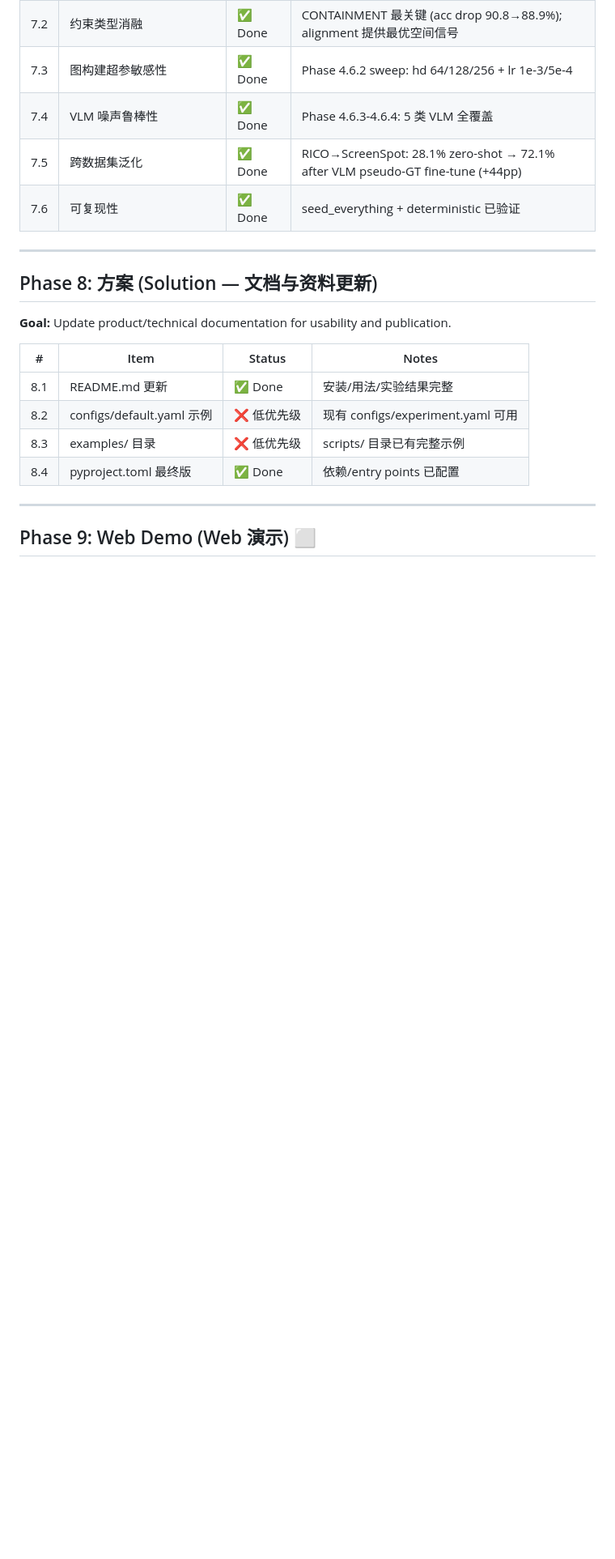
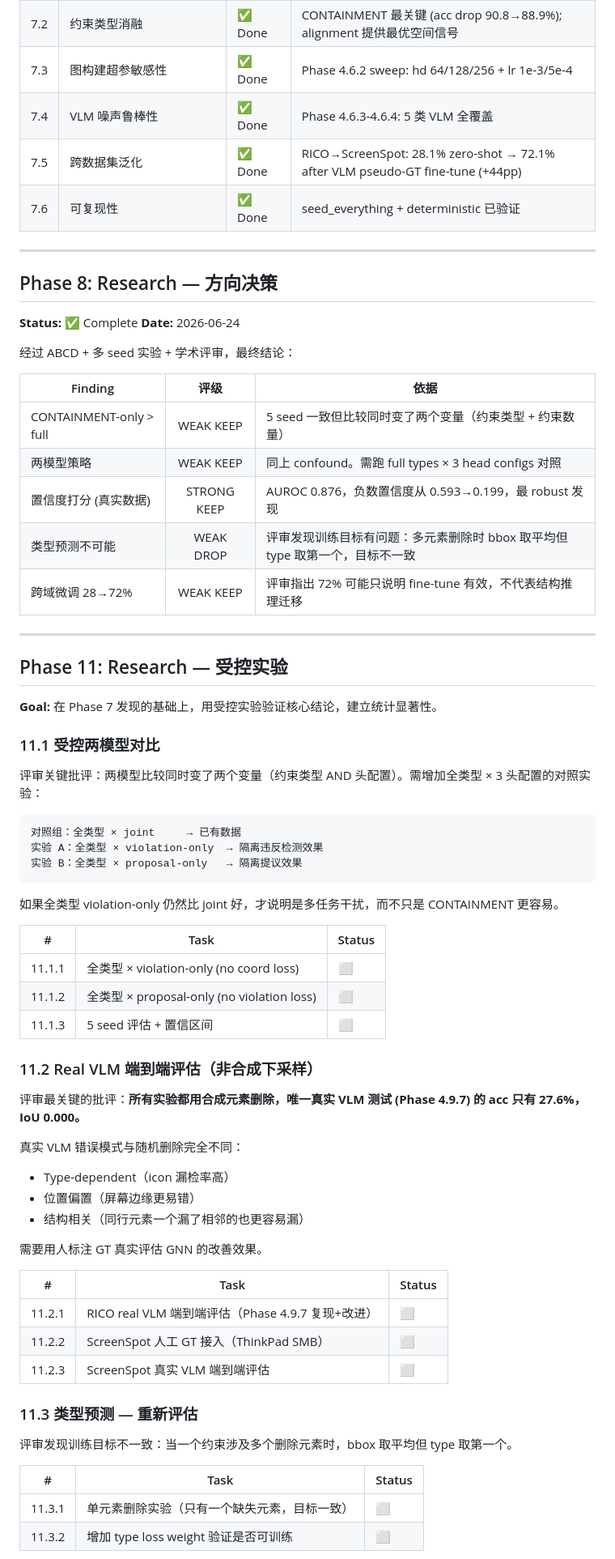
Before and after one commit to mrtsels/bipartite-gnn-gui, a Markdown page: TASK.md, the part around one of its changes. Shown at 81% size. Rendered like a GitHub page; blank space fills up the shorter version.

Commit message:
docs: research direction decision after multi-agent review - Add Phase 8 findings with STRONG/WEAK KEEP/DROP ratings - Add Phase 11 controlled experiments addressing reviewer critiques - Priority: controlled full-types × head configs, real VLM eval, type prediction redesign

````diff
--- a/TASK.md
+++ b/TASK.md
@@ -231,17 +231,68 @@ RICO GT 稀疏 (obfuscated class names, 非可见元素多) 导致仅 32/193 图
 
 ---
 
-## Phase 8: 方案 (Solution — 文档与资料更新)
+## Phase 8: Research — 方向决策
 
-**Goal:** Update product/technical documentation for usability and publication.
+**Status:** ✅ Complete
+**Date:** 2026-06-24
 
-| # | Item | Status | Notes |
-|---|------|--------|-------|
-| 8.1 | README.md 更新 | ✅ Done | 安装/用法/实验结果完整 |
-| 8.2 | configs/default.yaml 示例 | ❌ 低优先级 | 现有 configs/experiment.yaml 可用 |
-| 8.3 | examples/ 目录 | ❌ 低优先级 | scripts/ 目录已有完整示例 |
-| 8.4 | pyproject.toml 最终版 | ✅ Done | 依赖/entry points 已配置 |
+经过 ABCD + 多 seed 实验 + 学术评审，最终结论：
+
+| Finding | 评级 | 依据 |
+|---------|:----:|------|
+| CONTAINMENT-only > full | WEAK KEEP | 5 seed 一致但比较同时变了两个变量（约束类型 + 约束数量） |
+| 两模型策略 | WEAK KEEP | 同上 confound。需跑 full types × 3 head configs 对照 |
+| 置信度打分 (真实数据) | STRONG KEEP | AUROC 0.876，负数置信度从 0.593→0.199，最 robust 发现 |
+| 类型预测不可能 | WEAK DROP | 评审发现训练目标有问题：多元素删除时 bbox 取平均但 type 取第一个，目标不一致 |
+| 跨域微调 28→72% | WEAK KEEP | 评审指出 72% 可能只说明 fine-tune 有效，不代表结构推理迁移 |
 
 ---
 
-## Phase 9: Web Demo (Web 演示) ⬜
+## Phase 11: Research — 受控实验
+
+**Goal:** 在 Phase 7 发现的基础上，用受控实验验证核心结论，建立统计显著性。
+
+### 11.1 受控两模型对比
+
+评审关键批评：两模型比较同时变了两个变量（约束类型 AND 头配置）。需增加全类型 × 3 头配置的对照实验：
+
+```
+对照组：全类型 × joint     → 已有数据
+实验 A：全类型 × violation-only  → 隔离违反检测效果
+实验 B：全类型 × proposal-only   → 隔离提议效果
+```
+
+如果全类型 violation-only 仍然比 joint 好，才说明是多任务干扰，而不只是 CONTAINMENT 更容易。
+
+| # | Task | Status |
+|---|------|--------|
+| 11.1.1 | 全类型 × violation-only (no coord loss) | ⬜ |
+| 11.1.2 | 全类型 × proposal-only (no violation loss) | ⬜ |
+| 11.1.3 | 5 seed 评估 + 置信区间 | ⬜ |
+
+### 11.2 Real VLM 端到端评估（非合成下采样）
+
+评审最关键的批评：**所有实验都用合成元素删除，唯一真实 VLM 测试 (Phase 4.9.7) 的 acc 只有 27.6%，IoU 0.000。**
+
+真实 VLM 错误模式与随机删除完全不同：
+- Type-dependent（icon 漏检率高）
+- 位置偏置（屏幕边缘更易错）
+- 结构相关（同行元素一个漏了相邻的也更容易漏）
+
+需要用人标注 GT 真实评估 GNN 的改善效果。
+
+| # | Task | Status |
+|---|------|--------|
+| 11.2.1 | RICO real VLM 端到端评估（Phase 4.9.7 复现+改进） | ⬜ |
+| 11.2.2 | ScreenSpot 人工 GT 接入（ThinkPad SMB） | ⬜ |
+| 11.2.3 | ScreenSpot 真实 VLM 端到端评估 | ⬜ |
+
+### 11.3 类型预测 — 重新评估
+
+评审发现训练目标不一致：当一个约束涉及多个删除元素时，bbox 取平均但 type 取第一个。
+
+| # | Task | Status |
+|---|------|--------|
+| 11.3.1 | 单元素删除实验（只有一个缺失元素，目标一致） | ⬜ |
+| 11.3.2 | 增加 type loss weight 验证是否可训练 | ⬜ |
+
````
Also changed, not shown: other parts of TASK.md (+20 -12 lines).
